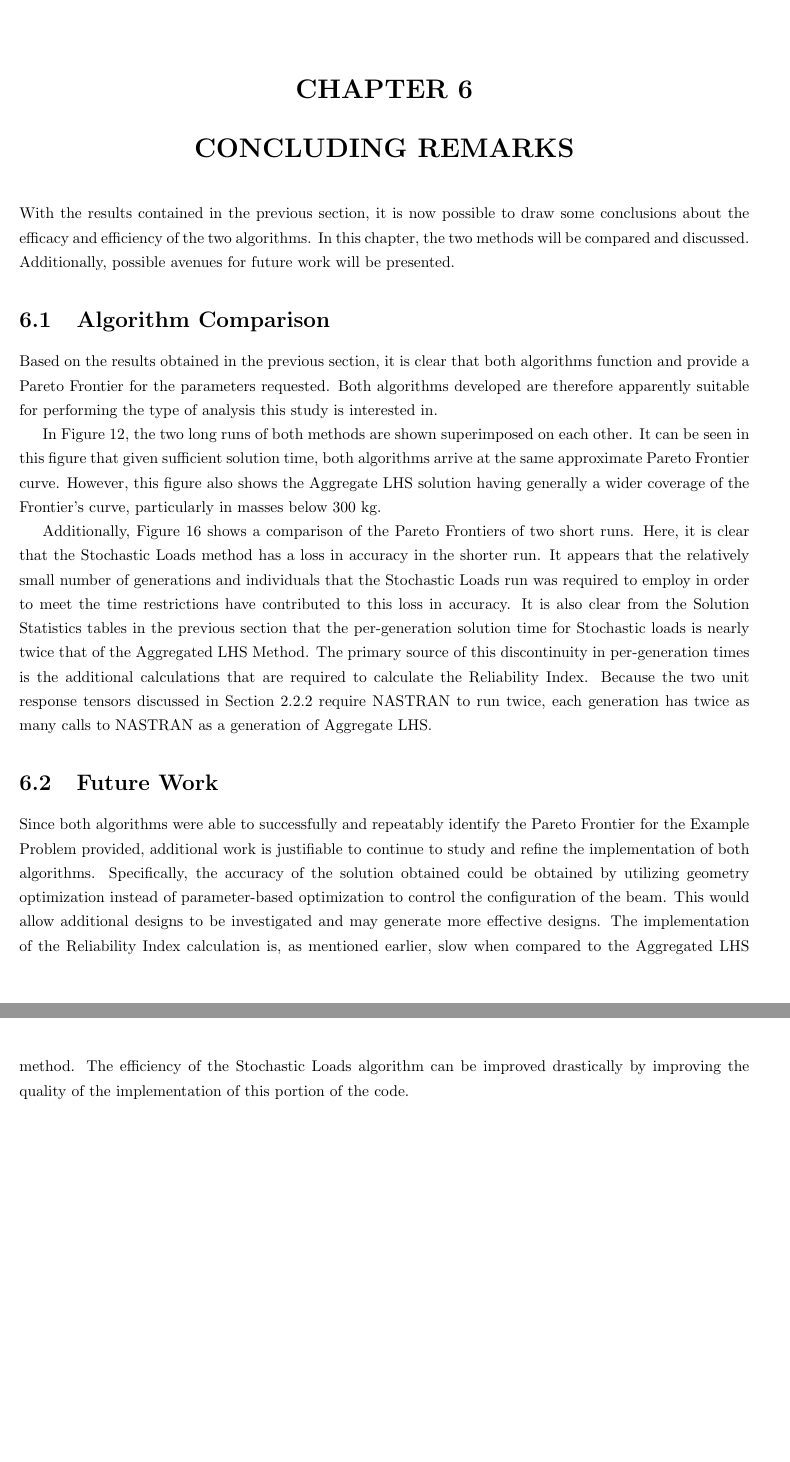
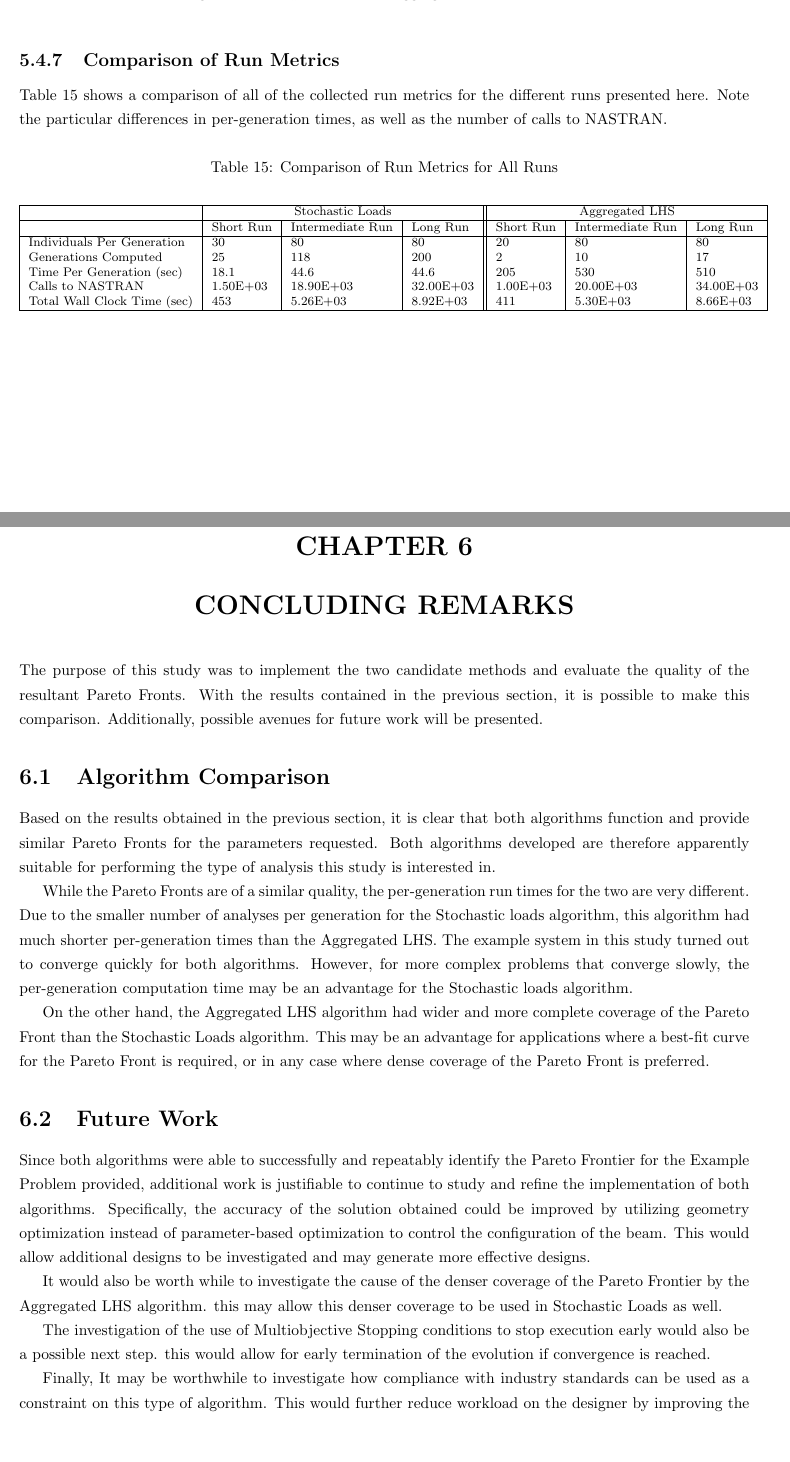
Before and after one commit to Atamisk/thesis-paper, a LaTeX thesis (project_paper.tex, which reads tex/conclusion.tex, tex/results_comp.tex): two parts of pages 47 and 48 of 57 before the commit and two parts of pages 47 and 48 of 58 after it, joined at a grey line, cut at the place of the change, the shorter picture padded with empty space. Compiled offline with pdfLaTeX.

Commit message:
Making changes per Hou "Final Revisions" E-mail.

```diff
--- a/tex/conclusion.tex
+++ b/tex/conclusion.tex
@@ -1,11 +1,17 @@
-With the results contained in the previous section, it is now possible to draw some conclusions about the efficacy and efficiency of the two algorithms. In this chapter, the two methods will be compared and discussed. Additionally, possible avenues for future work will be presented.
+The purpose of this study was to implement the two candidate methods and evaluate the quality of the resultant Pareto Fronts. With the results contained in the previous section, it is possible to make this comparison. Additionally, possible avenues for future work will be presented.
 
 \section{Algorithm Comparison}
-Based on the results obtained in the previous section, it is clear that both algorithms function and provide a Pareto Frontier for the parameters requested. Both algorithms developed are therefore apparently suitable for performing the type of analysis this study is interested in.
+Based on the results obtained in the previous section, it is clear that both algorithms function and provide similar Pareto Fronts for the parameters requested. Both algorithms developed are therefore apparently suitable for performing the type of analysis this study is interested in.
 
-In Figure \ref{fig:pfront_comp_long}, the two long runs of both methods are shown superimposed on each other. It can be seen in this figure that given sufficient solution time, both algorithms arrive at the same approximate Pareto Frontier curve. However, this figure also shows the Aggregate LHS solution having generally a wider coverage of the Frontier's curve, particularly in masses below 300 kg.
+While the Pareto Fronts are of a similar quality, the per-generation run times for the two are very different. Due to the smaller number of analyses per generation for the Stochastic loads algorithm, this algorithm had much shorter per-generation times than the Aggregated LHS. The example system in this study turned out to converge quickly for both algorithms. However, for more complex problems that converge slowly, the per-generation computation time may be an advantage for the Stochastic loads algorithm.
 
-Additionally, Figure \ref{fig:pfront_comp_short} shows a comparison of the Pareto Frontiers of two short runs. Here, it is clear that the Stochastic Loads method has a loss in accuracy in the shorter run. It appears that the relatively small number of generations and individuals that the Stochastic Loads run was required to employ in order to meet the time restrictions have contributed to this loss in accuracy. It is also clear from the Solution Statistics tables in the previous section that the per-generation solution time for Stochastic loads is nearly twice that of the Aggregated LHS Method. The primary source of this discontinuity in per-generation times is the additional calculations that are required to calculate the Reliability Index. Because the two unit response tensors discussed in Section \ref{sec:beta} require NASTRAN to run twice, each generation has twice as many calls to NASTRAN as a generation of Aggregate LHS.
+On the other hand, the Aggregated LHS algorithm had wider and more complete coverage of the Pareto Front than the Stochastic Loads algorithm. This may be an advantage for applications where a best-fit curve for the Pareto Front is required, or in any case where dense coverage of the Pareto Front is preferred.
 
 \section{Future Work}
-Since both algorithms were able to successfully and repeatably identify the Pareto Frontier for the Example Problem provided, additional work is justifiable to continue to study and refine the implementation of both algorithms. Specifically, the accuracy of the solution obtained could be obtained by utilizing geometry optimization instead of parameter-based optimization to control the configuration of the beam. This would allow additional designs to be investigated and may generate more effective designs. The implementation of the Reliability Index calculation is, as mentioned earlier, slow when compared to the Aggregated LHS method. The efficiency of the Stochastic Loads algorithm can be improved drastically by improving the quality of the implementation of this portion of the code.
+Since both algorithms were able to successfully and repeatably identify the Pareto Frontier for the Example Problem provided, additional work is justifiable to continue to study and refine the implementation of both algorithms. Specifically, the accuracy of the solution obtained could be improved by utilizing geometry optimization instead of parameter-based optimization to control the configuration of the beam. This would allow additional designs to be investigated and may generate more effective designs.
+
+It would also be worth while to investigate the cause of the denser coverage of the Pareto Frontier by the Aggregated LHS algorithm. this may allow this denser coverage to be used in Stochastic Loads as well.
+
+The investigation of the use of Multiobjective Stopping conditions to stop execution early would also be a possible next step. this would allow for early termination of the evolution if convergence is reached.
+
+Finally, It may be worthwhile to investigate how compliance with industry standards can be used as a constraint on this type of algorithm. This would further reduce workload on the designer by improving the chances that all points on the Pareto Front are safe and legal to produce and use.
--- a/tex/results_comp.tex
+++ b/tex/results_comp.tex
@@ -72,3 +72,28 @@ Figure \ref{fig:pfront_comp_agg} shows a plot of this comparison between the thr
 \caption{Comparison of the Aggregate LHS Pareto Plots}
 \label{fig:pfront_comp_agg}
 \end{figure}
+
+\subsection{Comparison of Run Metrics}
+Table \ref{tab:metrics} shows a comparison of all of the collected run metrics for the different runs presented here. Note the particular differences in per-generation times, as well as the number of calls to NASTRAN.
+
+
+\begin{table}[!htbp]
+\caption{Comparison of Run Metrics for All Runs}
+\label{tab:metrics}
+\begin{center}
+\footnotesize
+\begin{tabular}{|l|l|l|l||l|l|l|}
+\hline
+                            & \multicolumn{3}{|c||}{Stochastic Loads}     & \multicolumn{3}{|c|}{Aggregated LHS}       \\
+\hline
+                            & Short Run & Intermediate Run & Long Run  & Short Run & Intermediate Run & Long Run  \\
+\hline
+Individuals Per Generation  & 30        & 80               & 80        & 20        & 80               & 80        \\
+Generations Computed        & 25        & 118              & 200       & 2         & 10               & 17        \\
+Time Per Generation (sec)   & 18.1      & 44.6             & 44.6      & 205       & 530              & 510       \\
+Calls to NASTRAN            & 1.50E+03  & 18.90E+03        & 32.00E+03 & 1.00E+03  & 20.00E+03        & 34.00E+03 \\
+Total Wall Clock Time (sec) & 453       & 5.26E+03         & 8.92E+03  & 411       & 5.30E+03         & 8.66E+03  \\
+\hline
+\end{tabular}
+\end{center}
+\end{table}
```
Also changed, not shown: tex/abstract.tex (+2 -2 lines), tex/methods.tex (+1 -1 lines), tex/results_int.tex (+2 -2 lines), tex/results_long.tex (+2 -2 lines), tex/results_short.tex (+2 -2 lines), tex/title.tex (+49 -6 lines), img/logo.jpg (added), img/pf_comp_sto.png, 1 other file.
